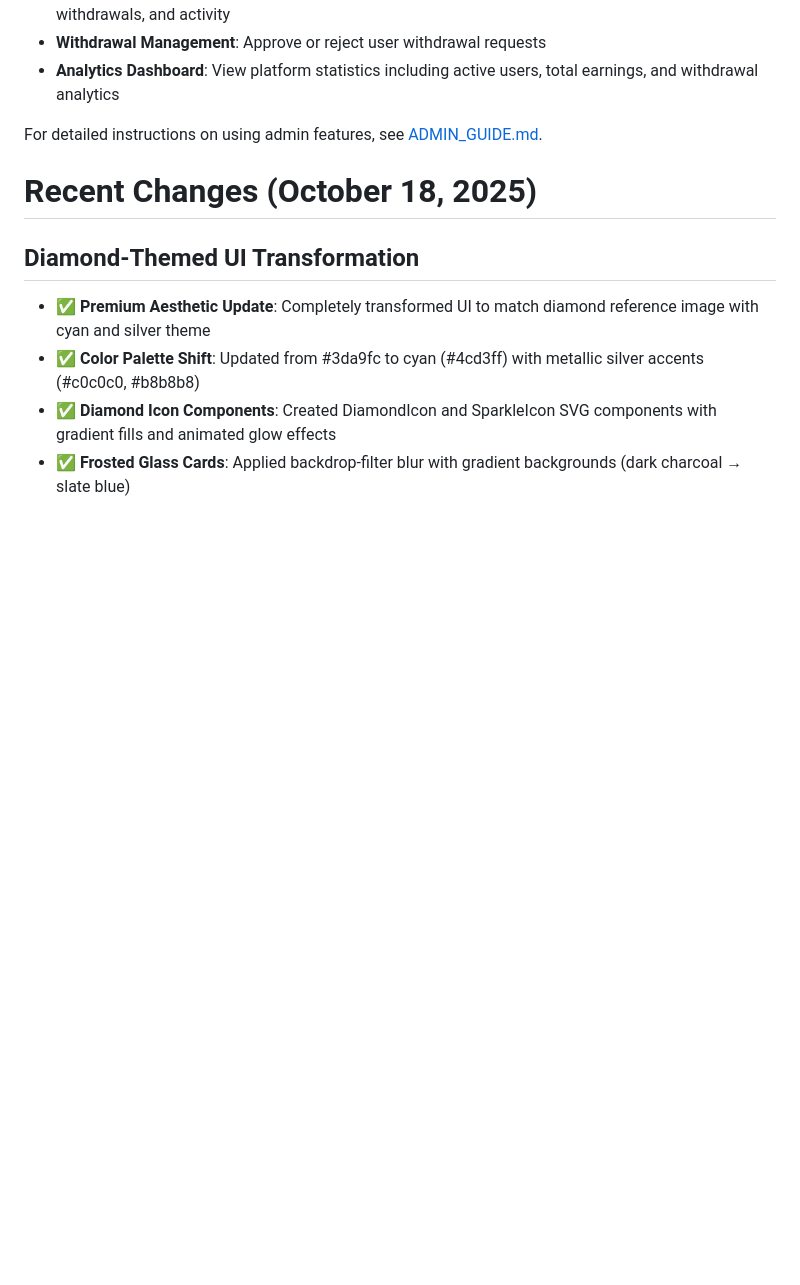
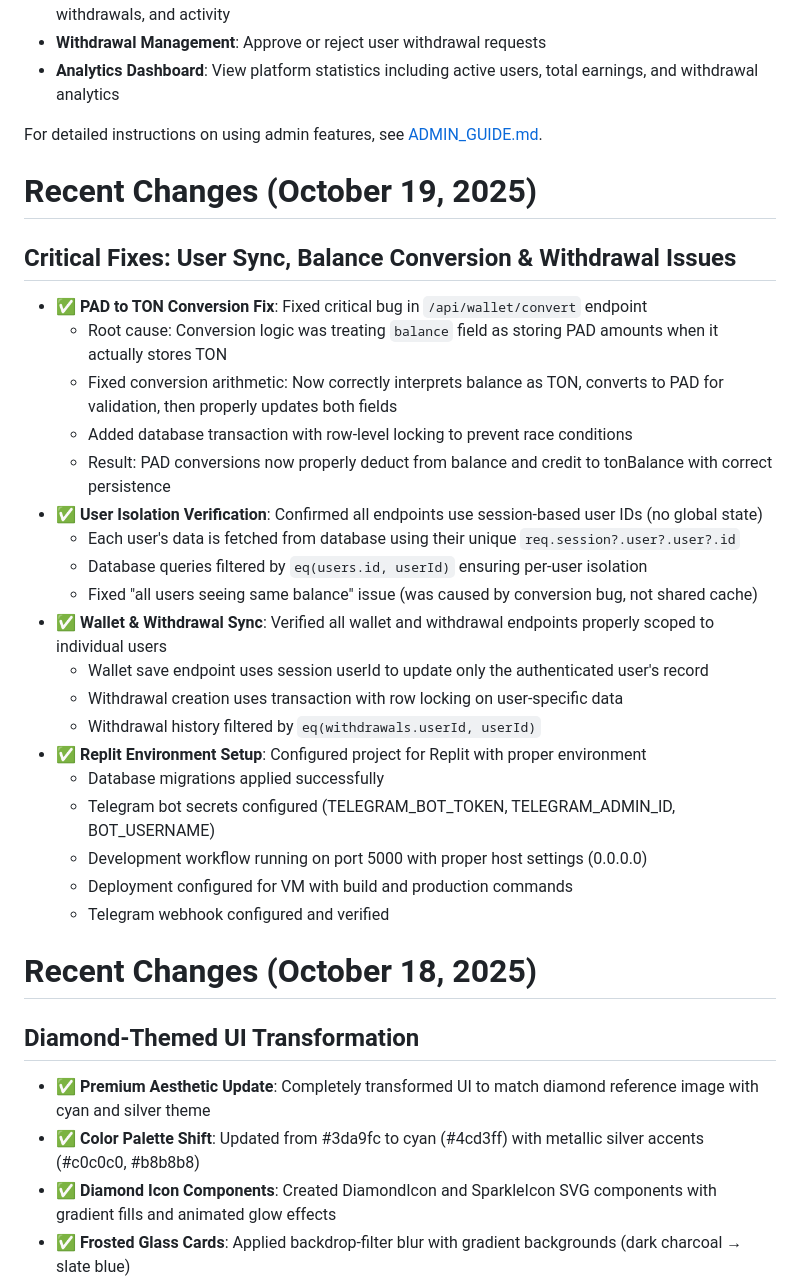
Before and after one commit to sznckz90-cloud/vuuug, a Markdown page: replit.md, the part around the change. Rendered like a GitHub page; blank space fills up the shorter version.

```diff
--- a/replit.md
+++ b/replit.md
@@ -9,6 +9,29 @@ CashWatch is a React-based web application enabling users to earn money by watch
 - **Analytics Dashboard**: View platform statistics including active users, total earnings, and withdrawal analytics
 
 For detailed instructions on using admin features, see [ADMIN_GUIDE.md](./ADMIN_GUIDE.md).
+
+# Recent Changes (October 19, 2025)
+
+## Critical Fixes: User Sync, Balance Conversion & Withdrawal Issues
+- ✅ **PAD to TON Conversion Fix**: Fixed critical bug in `/api/wallet/convert` endpoint
+  - Root cause: Conversion logic was treating `balance` field as storing PAD amounts when it actually stores TON
+  - Fixed conversion arithmetic: Now correctly interprets balance as TON, converts to PAD for validation, then properly updates both fields
+  - Added database transaction with row-level locking to prevent race conditions
+  - Result: PAD conversions now properly deduct from balance and credit to tonBalance with correct persistence
+- ✅ **User Isolation Verification**: Confirmed all endpoints use session-based user IDs (no global state)
+  - Each user's data is fetched from database using their unique `req.session?.user?.user?.id`
+  - Database queries filtered by `eq(users.id, userId)` ensuring per-user isolation
+  - Fixed "all users seeing same balance" issue (was caused by conversion bug, not shared cache)
+- ✅ **Wallet & Withdrawal Sync**: Verified all wallet and withdrawal endpoints properly scoped to individual users
+  - Wallet save endpoint uses session userId to update only the authenticated user's record
+  - Withdrawal creation uses transaction with row locking on user-specific data
+  - Withdrawal history filtered by `eq(withdrawals.userId, userId)`
+- ✅ **Replit Environment Setup**: Configured project for Replit with proper environment
+  - Database migrations applied successfully
+  - Telegram bot secrets configured (TELEGRAM_BOT_TOKEN, TELEGRAM_ADMIN_ID, BOT_USERNAME)
+  - Development workflow running on port 5000 with proper host settings (0.0.0.0)
+  - Deployment configured for VM with build and production commands
+  - Telegram webhook configured and verified
 
 # Recent Changes (October 18, 2025)
 
```
